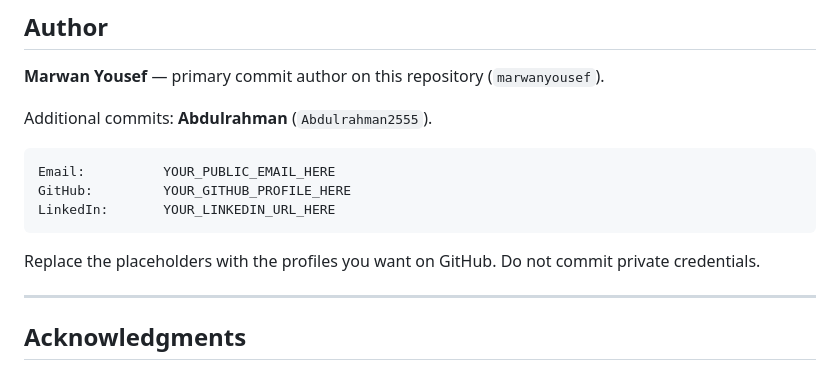
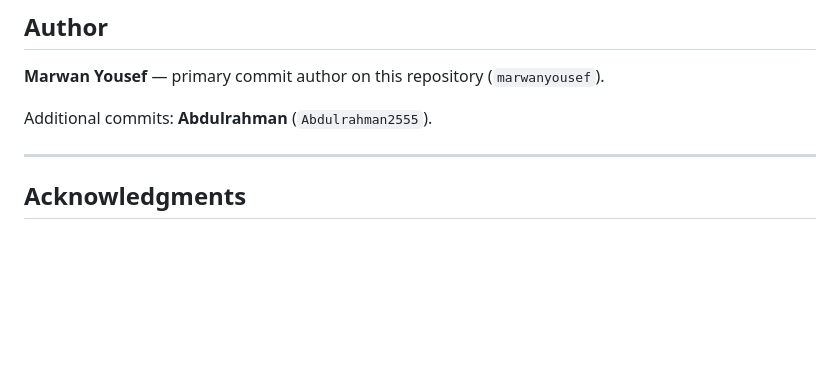
Before and after one commit to MarwanYousef725/Graduated-Project, a Markdown page: README.md, the part around one of its changes. GitHub-like rendering; blank space fills up the shorter version.

````diff
--- a/README.md
+++ b/README.md
@@ -487,14 +487,6 @@ No `LICENSE` file is present. All rights remain with the authors until a license
 
 Additional commits: **Abdulrahman** (`Abdulrahman2555`).
 
-```text
-Email:          YOUR_PUBLIC_EMAIL_HERE
-GitHub:         YOUR_GITHUB_PROFILE_HERE
-LinkedIn:       YOUR_LINKEDIN_URL_HERE
-```
-
-Replace the placeholders with the profiles you want on GitHub. Do not commit private credentials.
-
 ---
 
 ## Acknowledgments
````
Also changed, not shown: other parts of README.md (+2 -2 lines).
